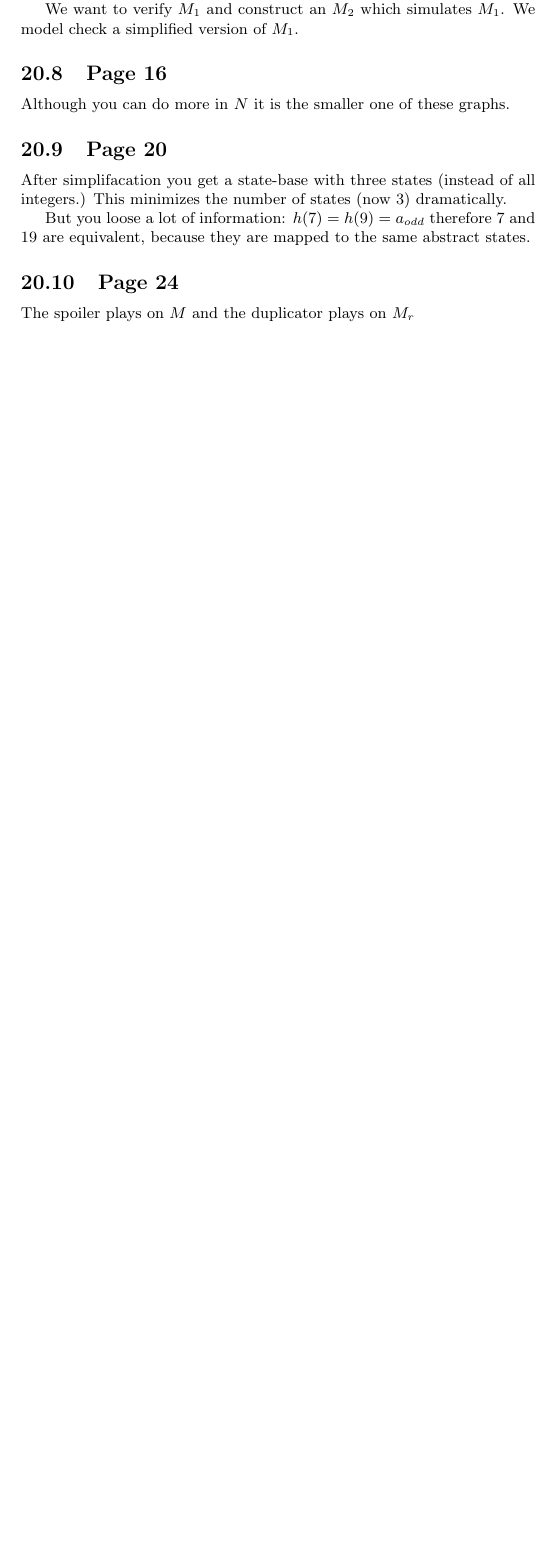
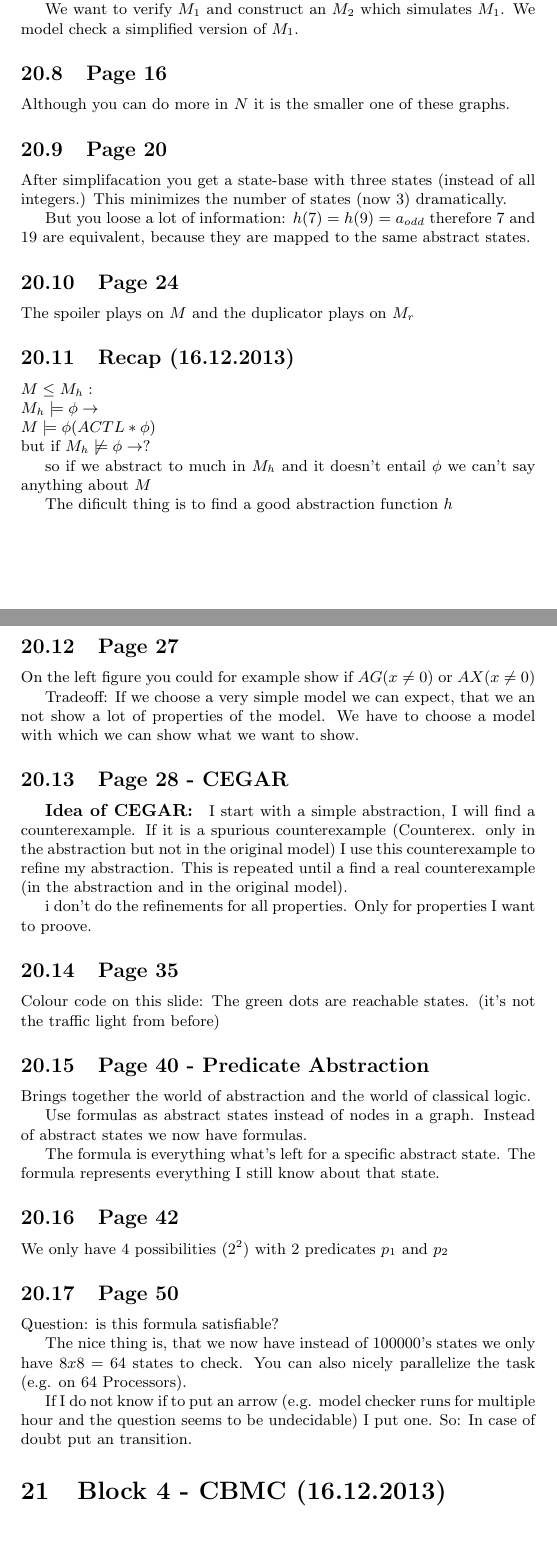
Before and after one commit to tarator/FMI-Skriptum, a LaTeX document (FMI/FMI-Skriptum.tex): part of page 25 of 25 before the commit and two parts of pages 25 and 26 of 26 after it, the two joined at a grey line, cut so that both start at the same text, the shorter picture padded with empty space. Compiled offline with pdfLaTeX.

Commit message:
End of lecture.

```diff
--- a/FMI/FMI-Skriptum.tex
+++ b/FMI/FMI-Skriptum.tex
@@ -1341,9 +1341,69 @@ are equivalent, because they are mapped to the same abstract states.
 \subsection{Page 24}
 The spoiler plays on $M$ and the duplicator plays on $M_r$
 
+\subsection{Recap (16.12.2013)}
+
+$M \leq M_h :\\ M_h \entails{} \phi \rightarrow \\ M \entails{} \phi (ACTL*
+\phi)$\\ but if $M_h \not \entails{} \phi \rightarrow ?$
+
+so if we abstract to much in $M_h$ and it doesn't entail $\phi$ we can't say
+anything about $M$
+
+The dificult thing is to find a good abstraction function $h$
+
+\subsection{Page 27}
+On the left figure you could for example show if $AG(x \neq 0)$ or $AX(x \neq
+0)$
+
+Tradeoff: If we choose a very simple model we can expect, that we an not show a
+lot of properties of the model. We have to choose a model with which we can show
+what we want to show.
+
+
+\subsection{Page 28 - CEGAR}
+\subparagraph{Idea of CEGAR:} I start with a simple abstraction, I will find a
+counterexample. If it is a spurious counterexample (Counterex. only in the
+abstraction but not in the original model) I use this counterexample to
+refine my abstraction. This is repeated until a find a real counterexample (in
+the abstraction and in the original model).
+
+i don't do the refinements for all properties. Only for properties I want to
+proove.
+
+\subsection{Page 35}
+Colour code on this slide: The green dots are reachable states. (it's not the
+traffic light from before)
+
+\subsection{Page 40 - Predicate Abstraction}
+Brings together the world of abstraction and the world of classical logic.
+
+Use formulas as abstract states instead of nodes in a graph. Instead of abstract
+states we now have formulas.
+
+The formula is everything what's left for a specific abstract state. The formula
+represents everything I still know about that state.
+
+\subsection{Page 42}
+We only have 4 possibilities ($2^2$) with 2 predicates $p_1$ and $p_2$
+
+\subsection{Page 50}
+Question: is this formula satisfiable?
+
+The nice thing is, that we now have instead of 100000's states we only have
+$8x8=64$ states to check. You can also nicely parallelize the task (e.g. on 64
+Processors).
+
+If I do not know if to put an arrow (e.g. model checker runs for multiple hour
+and the question seems to be undecidable) I put one. So: In case of doubt put an
+transition.
 
 
 
 
 
+\section{Block 4 - CBMC (16.12.2013)}
+
+
+
+
 \end{document}
```
Also changed, not shown: FMI/FMI-Skriptum.pdf, FMI/FMI-Skriptum.tex (2 more changed lines).
